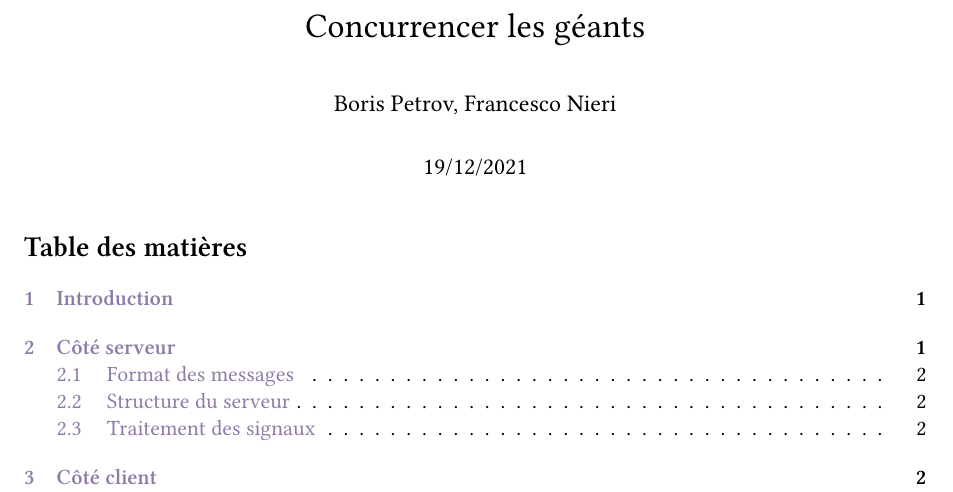
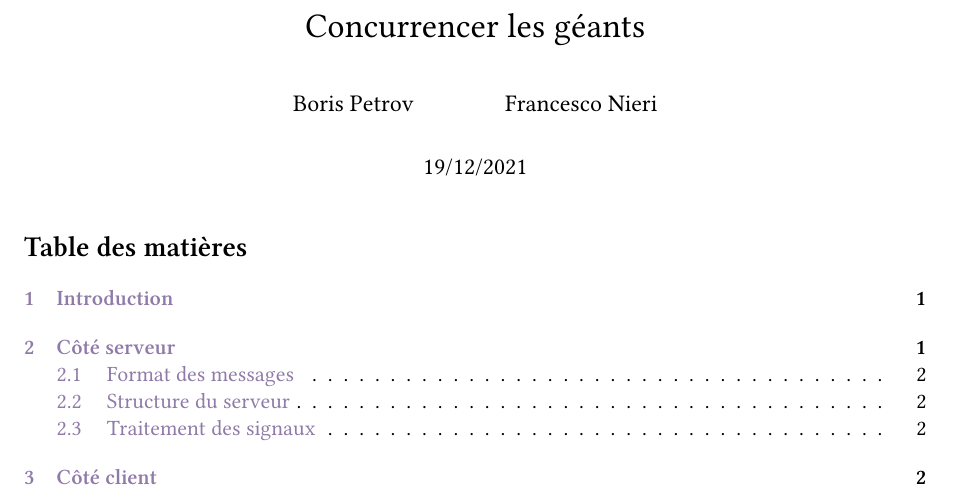
Before and after one commit to fnieri/Projet_2_OS, a LaTeX document (doc/rapport.tex): part of page 1 of 5, cut so that both start at the same text. Compiled offline with XeLaTeX.

Commit message:
Visual improvement on author names
Signed-off-by: Boris Petrov <boris.v.petrov@ulb.be>

```diff
--- a/doc/rapport.tex
+++ b/doc/rapport.tex
@@ -101,7 +101,7 @@
 %-----------------------------------------------------------
 
 \title{Concurrencer les géants}
-\author{Boris Petrov, Francesco Nieri}
+\author{Boris Petrov \and Francesco Nieri}
 \date{19/12/2021}
 
 \begin{document}
```
